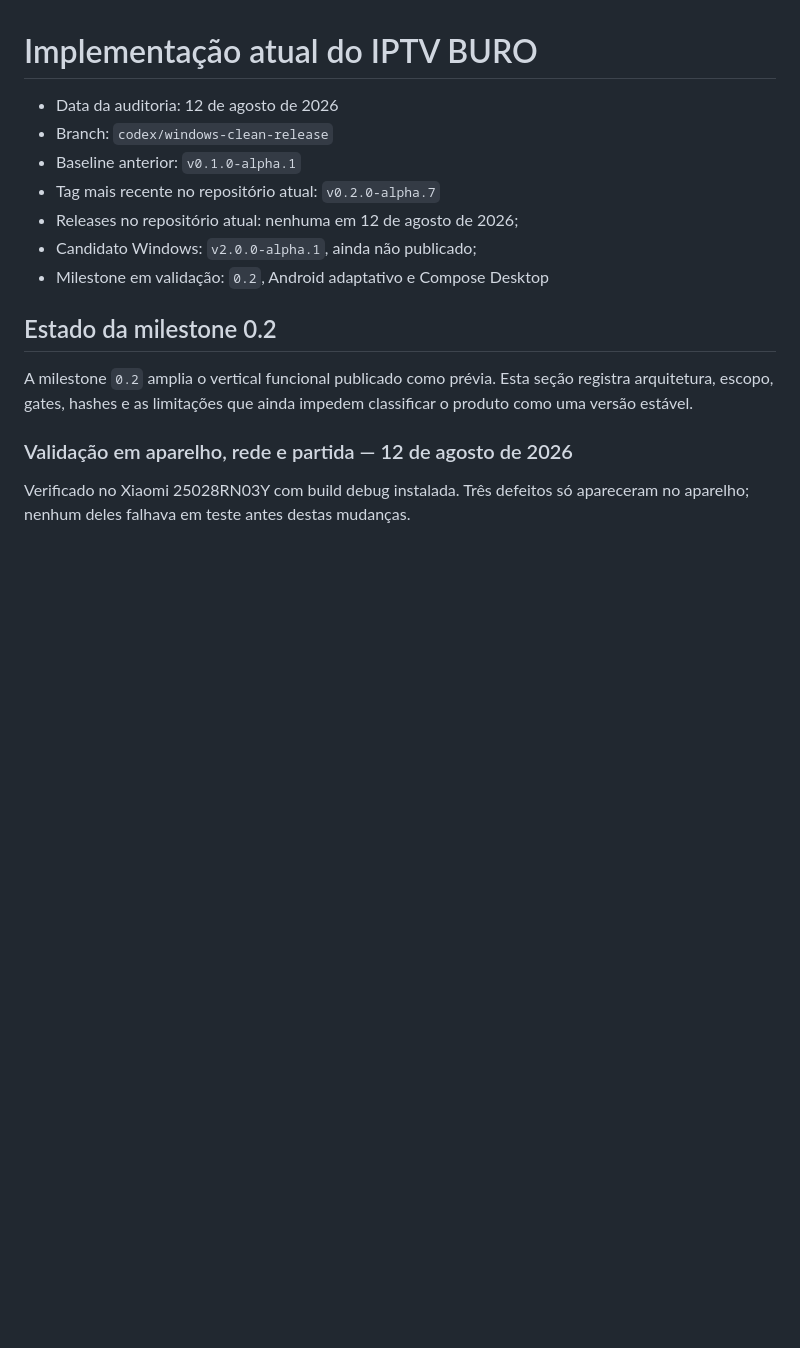
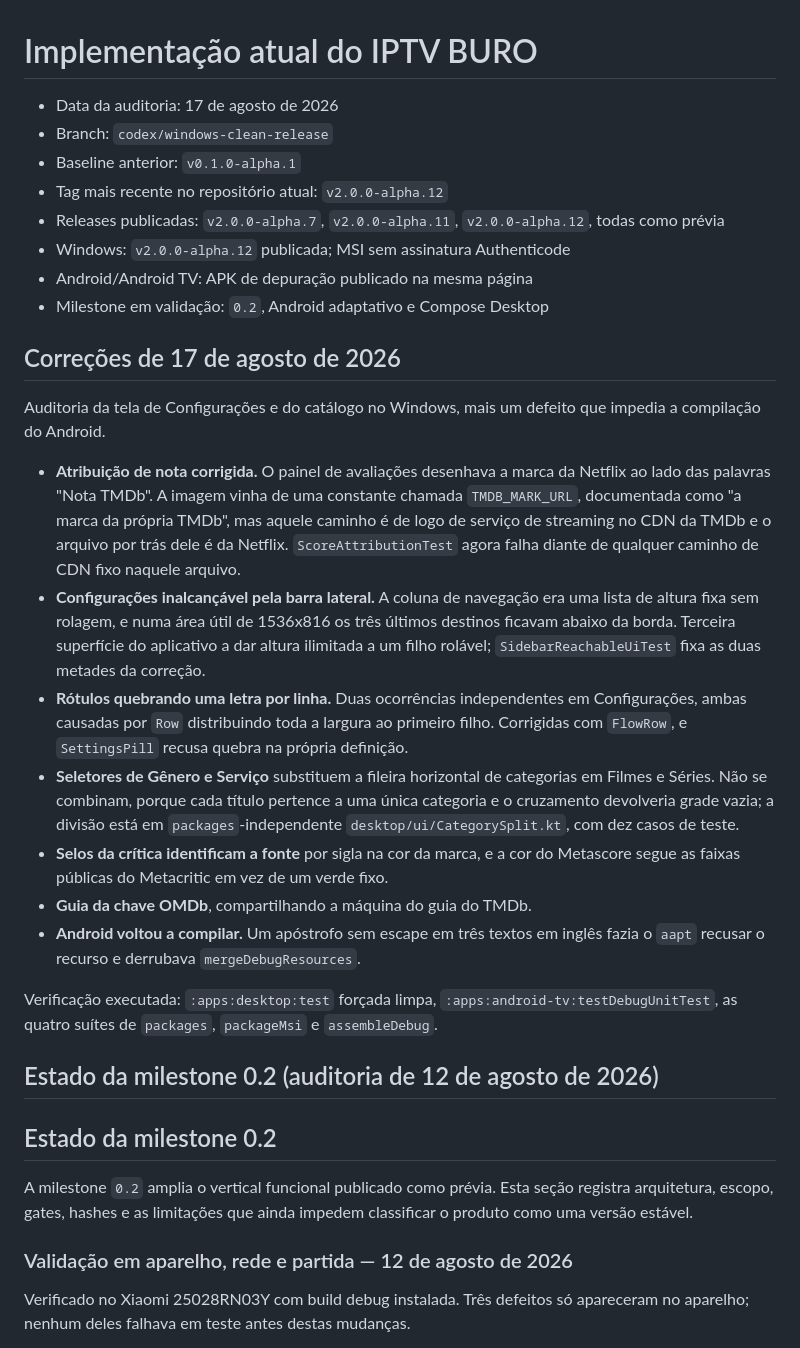
Before and after one commit to serafinnike-create/IPTVBURO, a Markdown page: docs/status/CURRENT_IMPLEMENTATION.md, the part around the change. GitHub-like rendering; blank space fills up the shorter version.

Commit message:
Record what the 17 August audit actually changed
The status file still described the repository as having no releases and a
Windows candidate that was never published, which is exactly the kind of
stale claim CLAUDE.md asks this document not to make.

Co-Authored-By: Claude Opus 5 <noreply@anthropic.com>

```diff
--- a/docs/status/CURRENT_IMPLEMENTATION.md
+++ b/docs/status/CURRENT_IMPLEMENTATION.md
@@ -1,12 +1,50 @@
 # Implementação atual do IPTV BURO
 
-- Data da auditoria: 12 de agosto de 2026
+- Data da auditoria: 17 de agosto de 2026
 - Branch: `codex/windows-clean-release`
 - Baseline anterior: `v0.1.0-alpha.1`
-- Tag mais recente no repositório atual: `v0.2.0-alpha.7`
-- Releases no repositório atual: nenhuma em 12 de agosto de 2026;
-- Candidato Windows: `v2.0.0-alpha.1`, ainda não publicado;
+- Tag mais recente no repositório atual: `v2.0.0-alpha.12`
+- Releases publicadas: `v2.0.0-alpha.7`, `v2.0.0-alpha.11`, `v2.0.0-alpha.12`,
+  todas como prévia
+- Windows: `v2.0.0-alpha.12` publicada; MSI sem assinatura Authenticode
+- Android/Android TV: APK de depuração publicado na mesma página
 - Milestone em validação: `0.2`, Android adaptativo e Compose Desktop
+
+## Correções de 17 de agosto de 2026
+
+Auditoria da tela de Configurações e do catálogo no Windows, mais um defeito que
+impedia a compilação do Android.
+
+- **Atribuição de nota corrigida.** O painel de avaliações desenhava a marca da
+  Netflix ao lado das palavras "Nota TMDb". A imagem vinha de uma constante
+  chamada `TMDB_MARK_URL`, documentada como "a marca da própria TMDb", mas aquele
+  caminho é de logo de serviço de streaming no CDN da TMDb e o arquivo por trás
+  dele é da Netflix. `ScoreAttributionTest` agora falha diante de qualquer
+  caminho de CDN fixo naquele arquivo.
+- **Configurações inalcançável pela barra lateral.** A coluna de navegação era
+  uma lista de altura fixa sem rolagem, e numa área útil de 1536x816 os três
+  últimos destinos ficavam abaixo da borda. Terceira superfície do aplicativo a
+  dar altura ilimitada a um filho rolável; `SidebarReachableUiTest` fixa as duas
+  metades da correção.
+- **Rótulos quebrando uma letra por linha.** Duas ocorrências independentes em
+  Configurações, ambas causadas por `Row` distribuindo toda a largura ao primeiro
+  filho. Corrigidas com `FlowRow`, e `SettingsPill` recusa quebra na própria
+  definição.
+- **Seletores de Gênero e Serviço** substituem a fileira horizontal de
+  categorias em Filmes e Séries. Não se combinam, porque cada título pertence a
+  uma única categoria e o cruzamento devolveria grade vazia; a divisão está em
+  `packages`-independente `desktop/ui/CategorySplit.kt`, com dez casos de teste.
+- **Selos da crítica identificam a fonte** por sigla na cor da marca, e a cor do
+  Metascore segue as faixas públicas do Metacritic em vez de um verde fixo.
+- **Guia da chave OMDb**, compartilhando a máquina do guia do TMDb.
+- **Android voltou a compilar.** Um apóstrofo sem escape em três textos em inglês
+  fazia o `aapt` recusar o recurso e derrubava `mergeDebugResources`.
+
+Verificação executada: `:apps:desktop:test` forçada limpa,
+`:apps:android-tv:testDebugUnitTest`, as quatro suítes de `packages`,
+`packageMsi` e `assembleDebug`.
+
+## Estado da milestone 0.2 (auditoria de 12 de agosto de 2026)
 
 ## Estado da milestone 0.2
 
```
